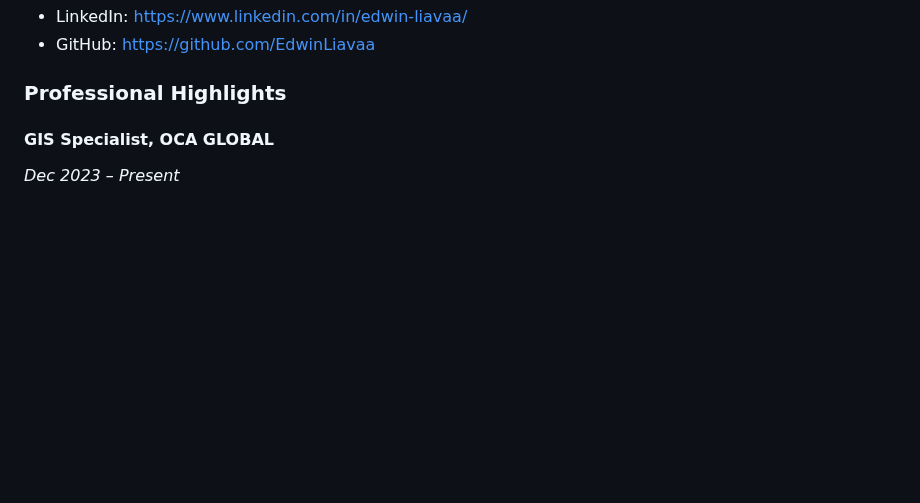
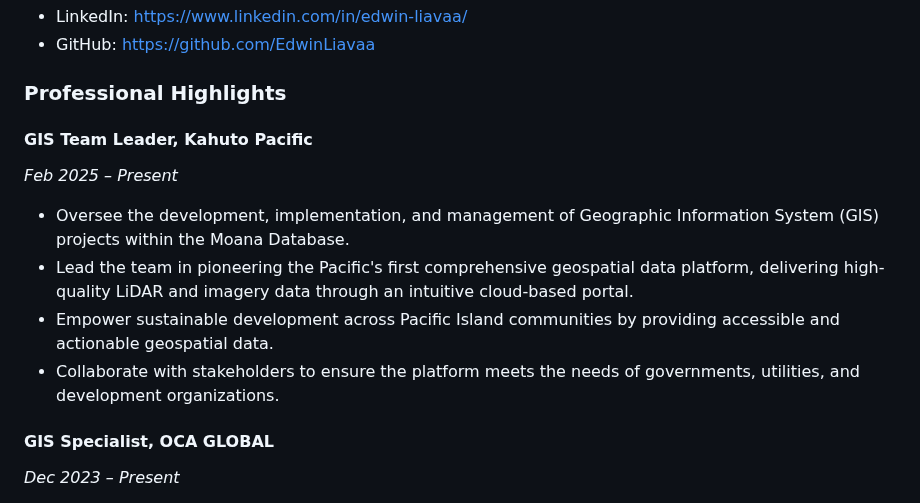
Before and after one commit to EdwinLiavaa/EdwinLiavaa, a Markdown page: professional-experiences.md, the part around the change. GitHub-like rendering; blank space fills up the shorter version.

Commit message:
just another commit

```diff
--- a/professional-experiences.md
+++ b/professional-experiences.md
@@ -7,6 +7,13 @@
 - GitHub: [https://github.com/EdwinLiavaa](https://github.com/EdwinLiavaa)
 
 ### Professional Highlights
+
+#### GIS Team Leader, Kahuto Pacific
+*Feb 2025 – Present*
+- Oversee the development, implementation, and management of Geographic Information System (GIS) projects within the Moana Database.
+- Lead the team in pioneering the Pacific's first comprehensive geospatial data platform, delivering high-quality LiDAR and imagery data through an intuitive cloud-based portal.
+- Empower sustainable development across Pacific Island communities by providing accessible and actionable geospatial data.
+- Collaborate with stakeholders to ensure the platform meets the needs of governments, utilities, and development organizations.
 
 #### GIS Specialist, OCA GLOBAL
 *Dec 2023 – Present*
```
